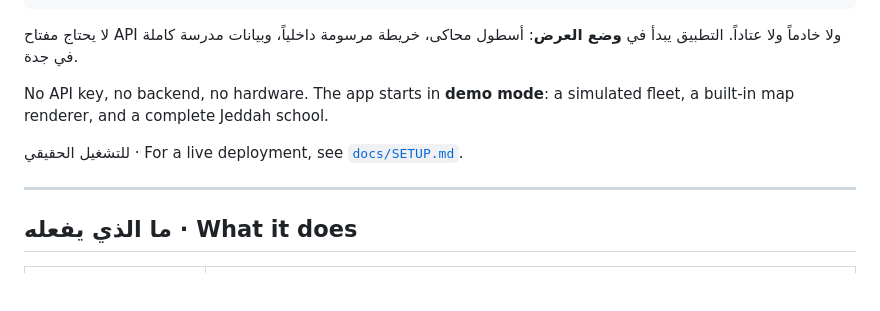
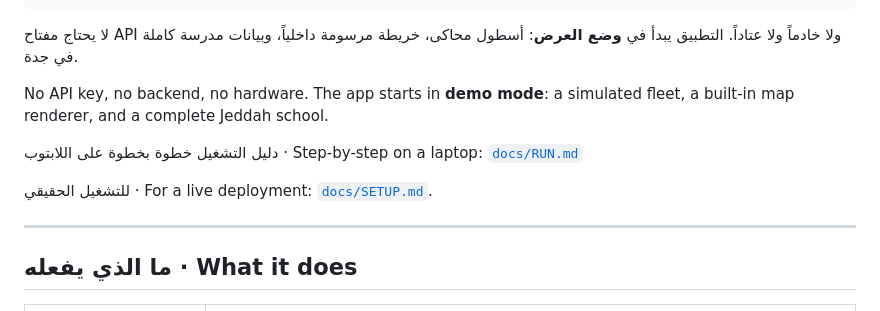
Before and after one commit to Hussam-Alqarni/Safe-Path, a Markdown page: README.md, the part around the change. GitHub-like rendering; blank space fills up the shorter version.

```diff
--- a/README.md
+++ b/README.md
@@ -22,7 +22,10 @@ flutter run
 No API key, no backend, no hardware. The app starts in **demo mode**: a
 simulated fleet, a built-in map renderer, and a complete Jeddah school.
 
-للتشغيل الحقيقي · For a live deployment, see [`docs/SETUP.md`](docs/SETUP.md).
+دليل التشغيل خطوة بخطوة على اللابتوب · Step-by-step on a laptop:
+[`docs/RUN.md`](docs/RUN.md)
+
+للتشغيل الحقيقي · For a live deployment: [`docs/SETUP.md`](docs/SETUP.md).
 
 ---
 
```
Also changed, not shown: docs/RUN.md (added, +195 -0 lines).
